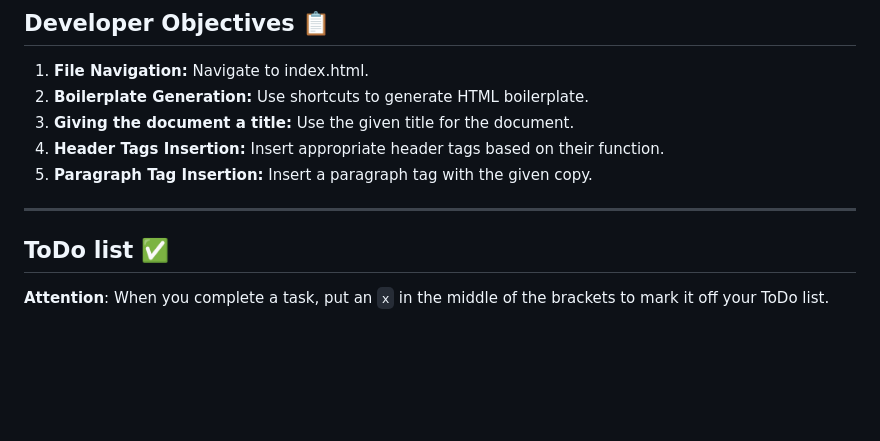
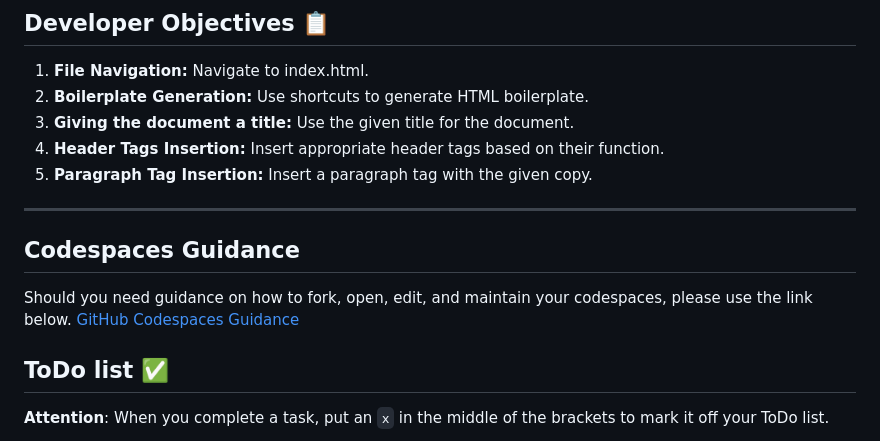
Before and after one commit to SUNDAYZE/sdai-ic-d1-html-elements-2, a Markdown page: README.md, the part around the change. GitHub-like rendering; blank space fills up the shorter version.

Commit message:
Update README.md
Added section to README for codespace guidance.

```diff
--- a/README.md
+++ b/README.md
@@ -14,6 +14,10 @@ This lab introduces you to the fundamental building blocks of HTML webpages. You
 5. **Paragraph Tag Insertion:** Insert a paragraph tag with the given copy.
 
 ---
+
+## Codespaces Guidance
+Should you need guidance on how to fork, open, edit, and maintain your codespaces, please use the link below.
+[GitHub Codespaces Guidance](https://gist.github.com/JohnWP8253/4fff80f43d07a04ee3f1514c0a1d354a)
 
 ## ToDo list ✅
 **Attention**: When you complete a task, put an `x` in the middle of the brackets to mark it off your ToDo list.
```
